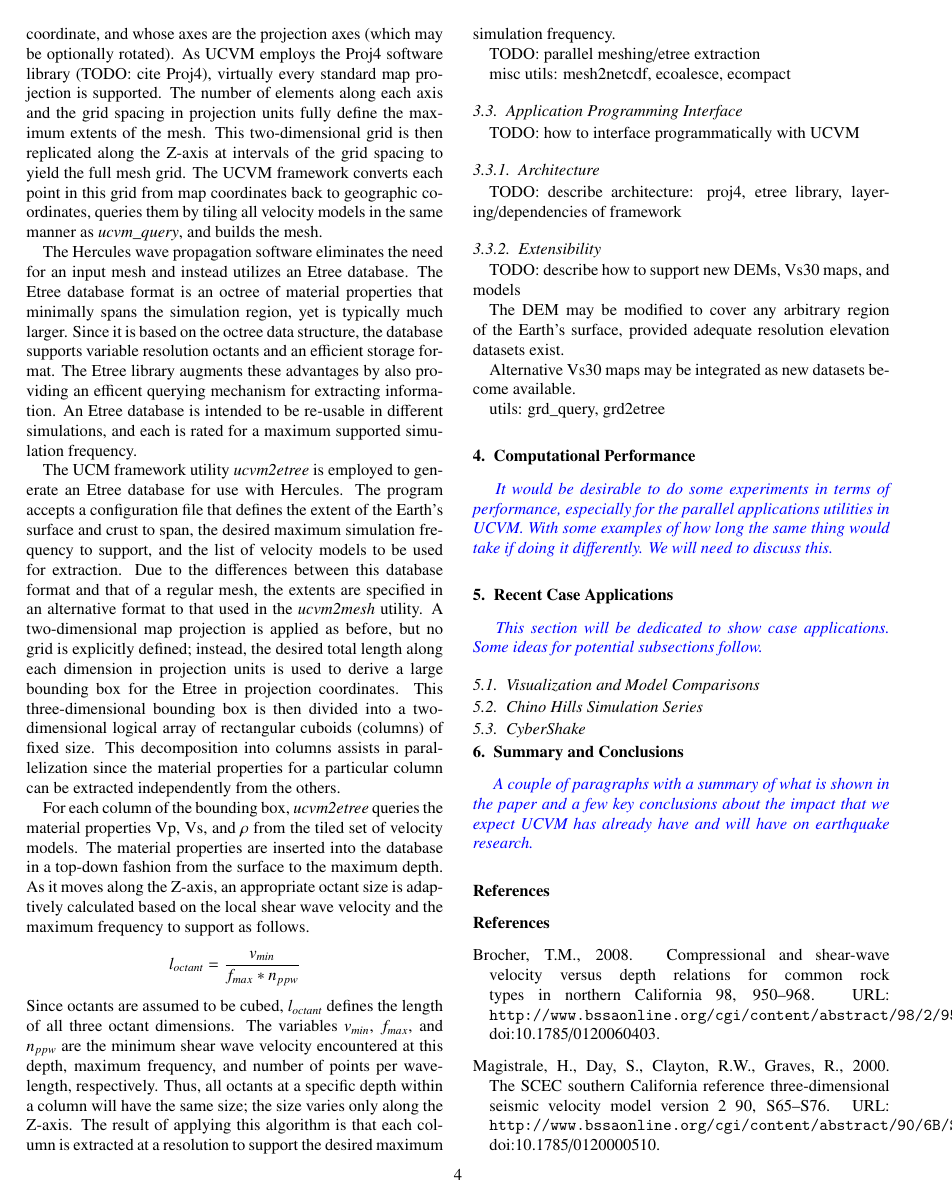
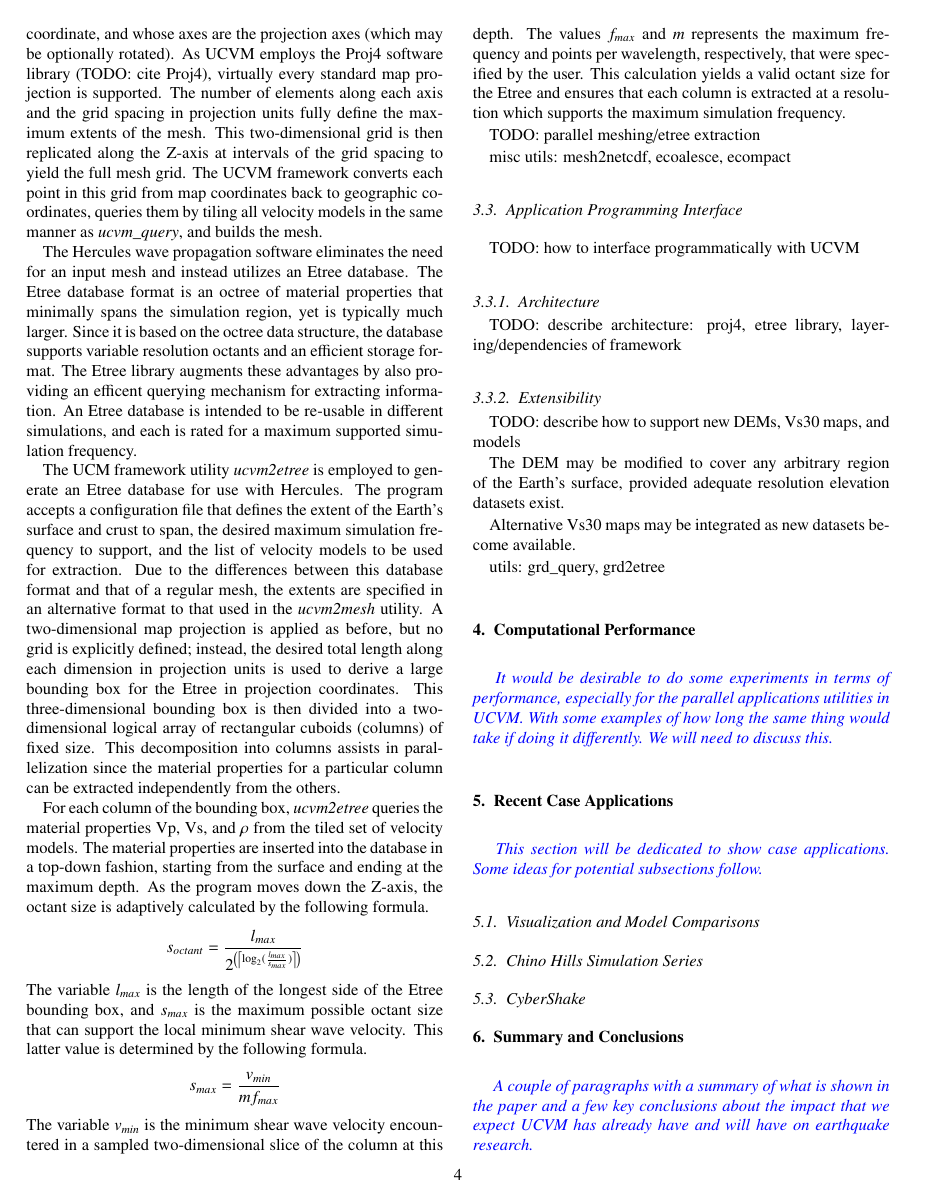
Before and after one commit to ricardotaborda/ucvm-cg-paper, a LaTeX paper (ucvm-cg-paper.tex, which reads content.tex): page 4 of 4 before the commit and page 4 of 5 after it. Compiled offline with pdfLaTeX.

Commit message:
Paper updates.

```diff
--- a/content.tex
+++ b/content.tex
@@ -67,11 +67,15 @@ The Hercules wave propagation software eliminates the need for an input mesh and
 
 The UCM framework utility \emph{ucvm2etree} is employed to generate an Etree database for use with Hercules. The program accepts a configuration file that defines the extent of the Earth's surface and crust to span, the desired maximum simulation frequency to support, and the list of velocity models to be used for extraction. Due to the differences between this database format and that of a regular mesh, the extents are specified in an alternative format to that used in the \emph{ucvm2mesh} utility. A two-dimensional map projection is applied as before, but no grid is explicitly defined; instead, the desired total length along each dimension in projection units is used to derive a large bounding box for the Etree in projection coordinates. This three-dimensional bounding box is then divided into a two-dimensional logical array of rectangular cuboids (columns) of fixed size. This decomposition into columns assists in parallelization since the material properties for a particular column can be extracted independently from the others.
 
-For each column of the bounding box, \emph{ucvm2etree} queries the material properties Vp, Vs, and $\rho$ from the tiled set of velocity models. The material properties are inserted into the database in a top-down fashion from the surface to the maximum depth. As it moves along the Z-axis, an appropriate octant size is adaptively calculated based on the local shear wave velocity and the maximum frequency to support as follows.
+For each column of the bounding box, \emph{ucvm2etree} queries the material properties Vp, Vs, and $\rho$ from the tiled set of velocity models. The material properties are inserted into the database in a top-down fashion, starting from the surface and ending at the maximum depth. As the program moves down the Z-axis, the octant size is adaptively calculated by the following formula.
 \begin{equation*}
-l_{octant} = \frac{v_{min}}{f_{max} * n_{ppw}}
+s_{octant} = \frac{l_{max}}{ 2^{\left( \left\lceil \log_{2}(\frac{l_{max}}{s_{max}}) \right\rceil \right)} }
 \end{equation*}
-Since octants are assumed to be cubed, $l_{octant}$ defines the length of all three octant dimensions. The variables $v_{min}$, $f_{max}$, and $n_{ppw}$ are the minimum shear wave velocity encountered at this depth, maximum frequency, and number of points per wavelength, respectively. Thus, all octants at a specific depth within a column will have the same size; the size varies only along the Z-axis. The result of applying this algorithm is that each column is extracted at a resolution to support the desired maximum simulation frequency.
+The variable $l_{max}$ is the length of the longest side of the Etree bounding box, and $s_{max}$ is the maximum possible octant size that can support the local minimum shear wave velocity. This latter value is determined by the following formula.
+\begin{equation*}
+s_{max} = \frac{v_{min}}{m f_{max}}
+\end{equation*}
+The variable $v_{min}$ is the minimum shear wave velocity encountered in a sampled two-dimensional slice of the column at this depth. The values $f_{max}$ and $m$ represents the maximum frequency and points per wavelength, respectively, that were specified by the user. This calculation yields a valid octant size for the Etree and ensures that each column is extracted at a resolution which supports the maximum simulation frequency.
 
 TODO: parallel meshing/etree extraction
 
```
Also changed, not shown: ucvm-cg-paper.pdf.
